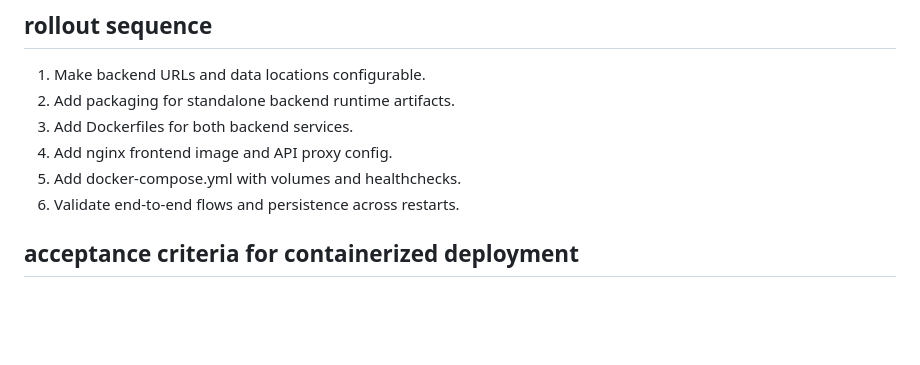
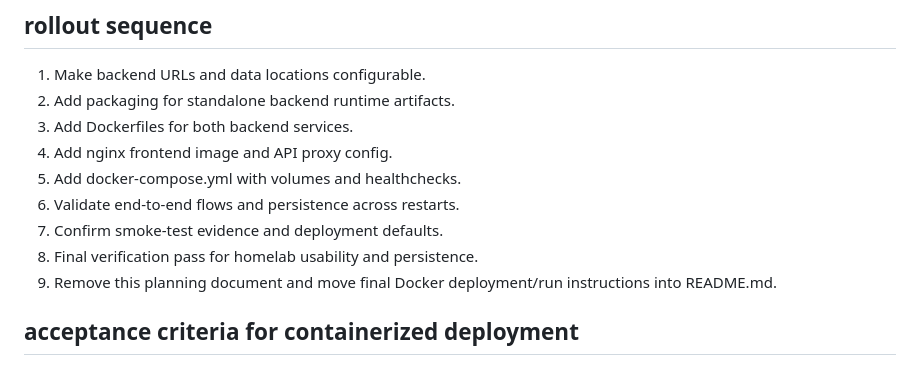
Before and after one commit to piopon/smart-words, a Markdown page: docs/containerization-plan.md, the part around the change. Rendered like a GitHub page; blank space fills up the shorter version.

Commit message:
extend containerization rollout with final cleanup and README handoff

```diff
--- a/docs/containerization-plan.md
+++ b/docs/containerization-plan.md
@@ -144,6 +144,9 @@ Future optional hardening:
 4. Add nginx frontend image and API proxy config.
 5. Add docker-compose.yml with volumes and healthchecks.
 6. Validate end-to-end flows and persistence across restarts.
+7. Confirm smoke-test evidence and deployment defaults.
+8. Final verification pass for homelab usability and persistence.
+9. Remove this planning document and move final Docker deployment/run instructions into README.md.
 
 ## acceptance criteria for containerized deployment
 
```
